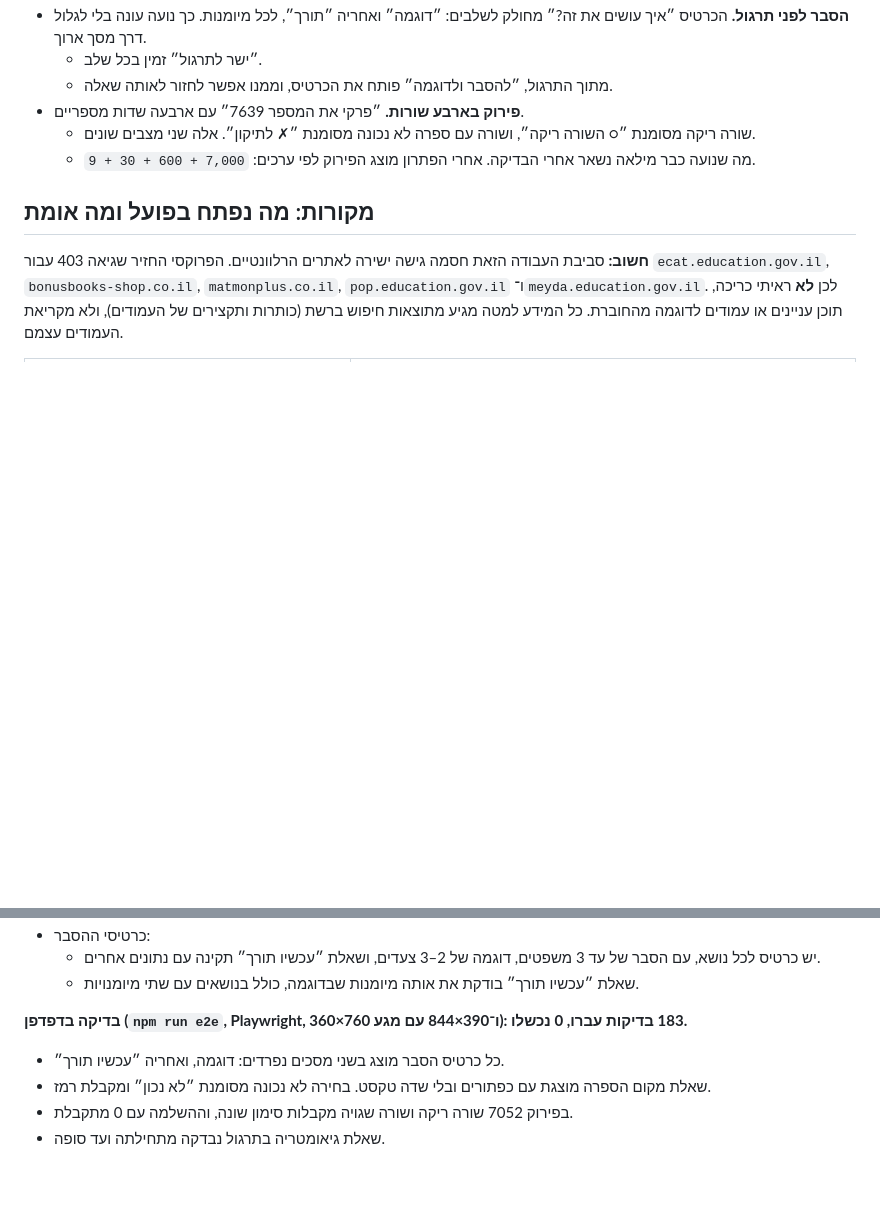
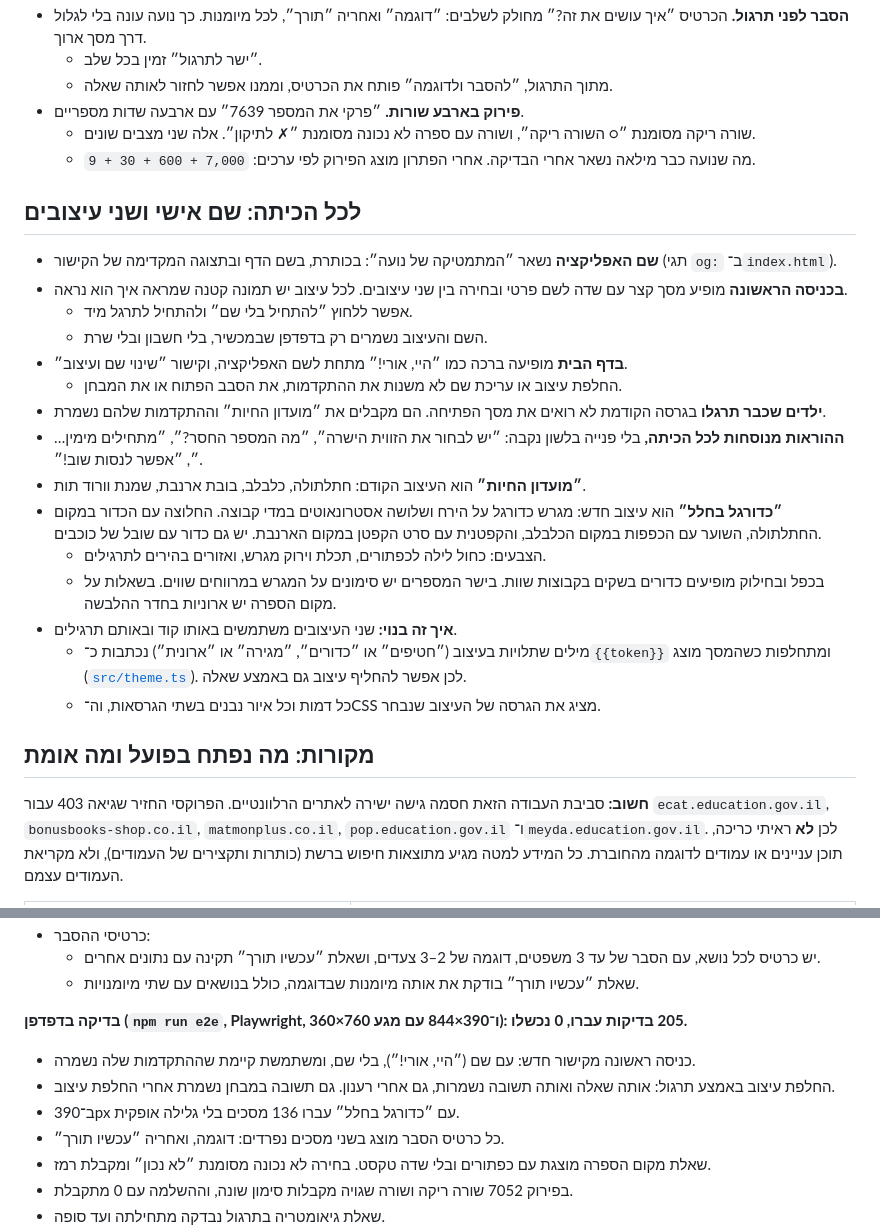
Before and after one commit to FORTESTUDIO26/noa-math, a Markdown page: README.md, 2 parts joined by grey strips. GitHub-like rendering; blank space fills up the shorter version.

```diff
--- a/README.md
+++ b/README.md
@@ -85,6 +85,24 @@ npm run e2e        # בדיקה בדפדפן אמיתי ברוחב טלפון (
   - שורה ריקה מסומנת ״○ השורה ריקה״, ושורה עם ספרה לא נכונה מסומנת ״✗ לתיקון״. אלה שני מצבים שונים.
   - מה שנועה כבר מילאה נשאר אחרי הבדיקה. אחרי הפתרון מוצג הפירוק לפי ערכים: `7,000 + 600 + 30 + 9`.
 
+## לכל הכיתה: שם אישי ושני עיצובים
+
+- **שם האפליקציה** נשאר ״המתמטיקה של נועה״: בכותרת, בשם הדף ובתצוגה המקדימה של הקישור (תגי `og:` ב־`index.html`).
+- **בכניסה הראשונה** מופיע מסך קצר עם שדה לשם פרטי ובחירה בין שני עיצובים. לכל עיצוב יש תמונה קטנה שמראה איך הוא נראה.
+  - אפשר ללחוץ ״להתחיל בלי שם״ ולהתחיל לתרגל מיד.
+  - השם והעיצוב נשמרים רק בדפדפן שבמכשיר, בלי חשבון ובלי שרת.
+- **בדף הבית** מופיעה ברכה כמו ״היי, אורי!״ מתחת לשם האפליקציה, וקישור ״שינוי שם ועיצוב״.
+  - החלפת עיצוב או עריכת שם לא משנות את ההתקדמות, את הסבב הפתוח או את המבחן.
+- **ילדים שכבר תרגלו** בגרסה הקודמת לא רואים את מסך הפתיחה. הם מקבלים את ״מועדון החיות״ וההתקדמות שלהם נשמרת.
+- **ההוראות מנוסחות לכל הכיתה,** בלי פנייה בלשון נקבה: ״יש לבחור את הזווית הישרה״, ״מה המספר החסר?״, ״מתחילים מימין…״, ״אפשר לנסות שוב!״.
+- **״מועדון החיות״** הוא העיצוב הקודם: חתלתולה, כלבלב, בובת ארנבת, שמנת וורוד תות.
+- **״כדורגל בחלל״** הוא עיצוב חדש: מגרש כדורגל על הירח ושלושה אסטרונאוטים במדי קבוצה. החלוצה עם הכדור במקום החתלתולה, השוער עם הכפפות במקום הכלבלב, והקפטנית עם סרט הקפטן במקום הארנבת. יש גם כדור עם שובל של כוכבים.
+  - הצבעים: כחול לילה לכפתורים, תכלת וירוק מגרש, ואזורים בהירים לתרגילים.
+  - בכפל ובחילוק מופיעים כדורים בשקים בקבוצות שוות. בישר המספרים יש סימונים על המגרש במרווחים שווים. בשאלות על מקום הספרה יש ארוניות בחדר ההלבשה.
+- **איך זה בנוי:** שני העיצובים משתמשים באותו קוד ובאותם תרגילים.
+  - מילים שתלויות בעיצוב (״חטיפים״ או ״כדורים״, ״מגירה״ או ״ארונית״) נכתבות כ־`{{token}}` ומתחלפות כשהמסך מוצג ([`src/theme.ts`](src/theme.ts)). לכן אפשר להחליף עיצוב גם באמצע שאלה.
+  - כל דמות וכל איור נבנים בשתי הגרסאות, וה־CSS מציג את הגרסה של העיצוב שנבחר.
+
 ## מקורות: מה נפתח בפועל ומה אומת
 
 **חשוב:** סביבת העבודה הזאת חסמה גישה ישירה לאתרים הרלוונטיים.
@@ -200,7 +221,10 @@ npm run e2e        # בדיקה בדפדפן אמיתי ברוחב טלפון (
   - יש כרטיס לכל נושא, עם הסבר של עד 3 משפטים, דוגמה של 2–3 צעדים, ושאלת ״עכשיו תורך״ תקינה עם נתונים אחרים.
   - שאלת ״עכשיו תורך״ בודקת את אותה מיומנות שבדוגמה, כולל בנושאים עם שתי מיומנויות.
 
-**בדיקה בדפדפן (`npm run e2e`, Playwright, 360×760 ו־390×844 עם מגע): 183 בדיקות עברו, 0 נכשלו.**
+**בדיקה בדפדפן (`npm run e2e`, Playwright, 360×760 ו־390×844 עם מגע): 205 בדיקות עברו, 0 נכשלו.**
+- כניסה ראשונה מקישור חדש: עם שם (״היי, אורי!״), בלי שם, ומשתמשת קיימת שההתקדמות שלה נשמרה.
+- החלפת עיצוב באמצע תרגול: אותה שאלה ואותה תשובה נשמרות, גם אחרי רענון. גם תשובה במבחן נשמרת אחרי החלפת עיצוב.
+- ב־390px עם ״כדורגל בחלל״ עברו 136 מסכים בלי גלילה אופקית.
 - כל כרטיס הסבר מוצג בשני מסכים נפרדים: דוגמה, ואחריה ״עכשיו תורך״.
 - שאלת מקום הספרה מוצגת עם כפתורים ובלי שדה טקסט. בחירה לא נכונה מסומנת ״לא נכון״ ומקבלת רמז.
 - בפירוק 7052 שורה ריקה ושורה שגויה מקבלות סימון שונה, וההשלמה עם 0 מתקבלת.
```
Also changed, not shown: other parts of README.md (+10 -2 lines), docs/screenshots/04-welcome-choose-look.png (added), docs/screenshots/05-same-question-club.png (added), docs/screenshots/06-same-question-space.png (added), 16 other files.
